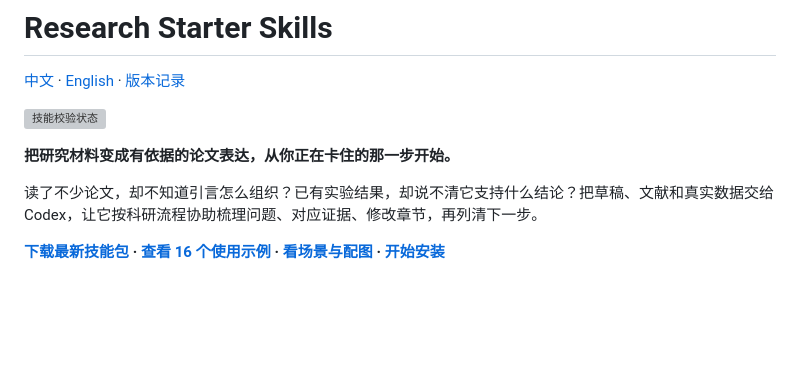
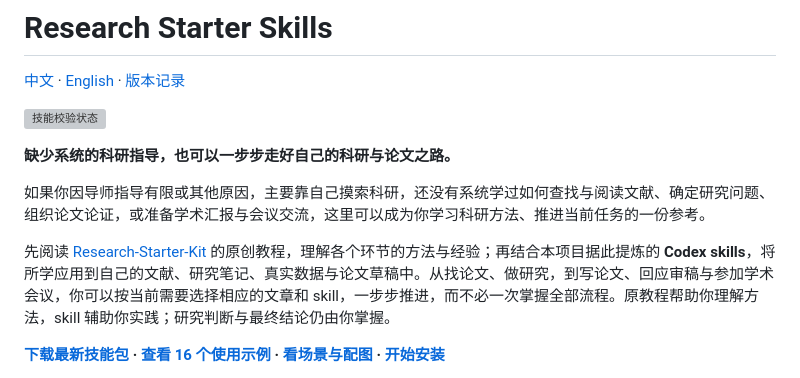
Before and after one commit to YCC-Lover/research-starter-skills, a Markdown page: README.md, the part around the change. Drawn GitHub-style; blank space fills up the shorter version; grey boxes are pictures that could not be loaded.

Commit message:
docs: address self-directed graduate researchers in introduction

```diff
--- a/README.md
+++ b/README.md
@@ -4,9 +4,11 @@
 
 [![技能校验状态](https://github.com/YCC-Lover/research-starter-skills/actions/workflows/validate.yml/badge.svg)](https://github.com/YCC-Lover/research-starter-skills/actions/workflows/validate.yml)
 
-**把研究材料变成有依据的论文表达，从你正在卡住的那一步开始。**
+**缺少系统的科研指导，也可以一步步走好自己的科研与论文之路。**
 
-读了不少论文，却不知道引言怎么组织？已有实验结果，却说不清它支持什么结论？把草稿、文献和真实数据交给 Codex，让它按科研流程协助梳理问题、对应证据、修改章节，再列清下一步。
+如果你因导师指导有限或其他原因，主要靠自己摸索科研，还没有系统学过如何查找与阅读文献、确定研究问题、组织论文论证，或准备学术汇报与会议交流，这里可以成为你学习科研方法、推进当前任务的一份参考。
+
+先阅读 [Research-Starter-Kit](https://github.com/LAMDA-NeSy/Research-Starter-Kit) 的原创教程，理解各个环节的方法与经验；再结合本项目据此提炼的 **Codex skills**，将所学应用到自己的文献、研究笔记、真实数据与论文草稿中。从找论文、做研究，到写论文、回应审稿与参加学术会议，你可以按当前需要选择相应的文章和 skill，一步步推进，而不必一次掌握全部流程。原教程帮助你理解方法，skill 辅助你实践；研究判断与最终结论仍由你掌握。
 
 **[下载最新技能包](https://github.com/YCC-Lover/research-starter-skills/releases/latest) · [查看 16 个使用示例](examples/README.md) · [看场景与配图](examples/SHOWCASE.md) · [开始安装](#安装)**
 
```
